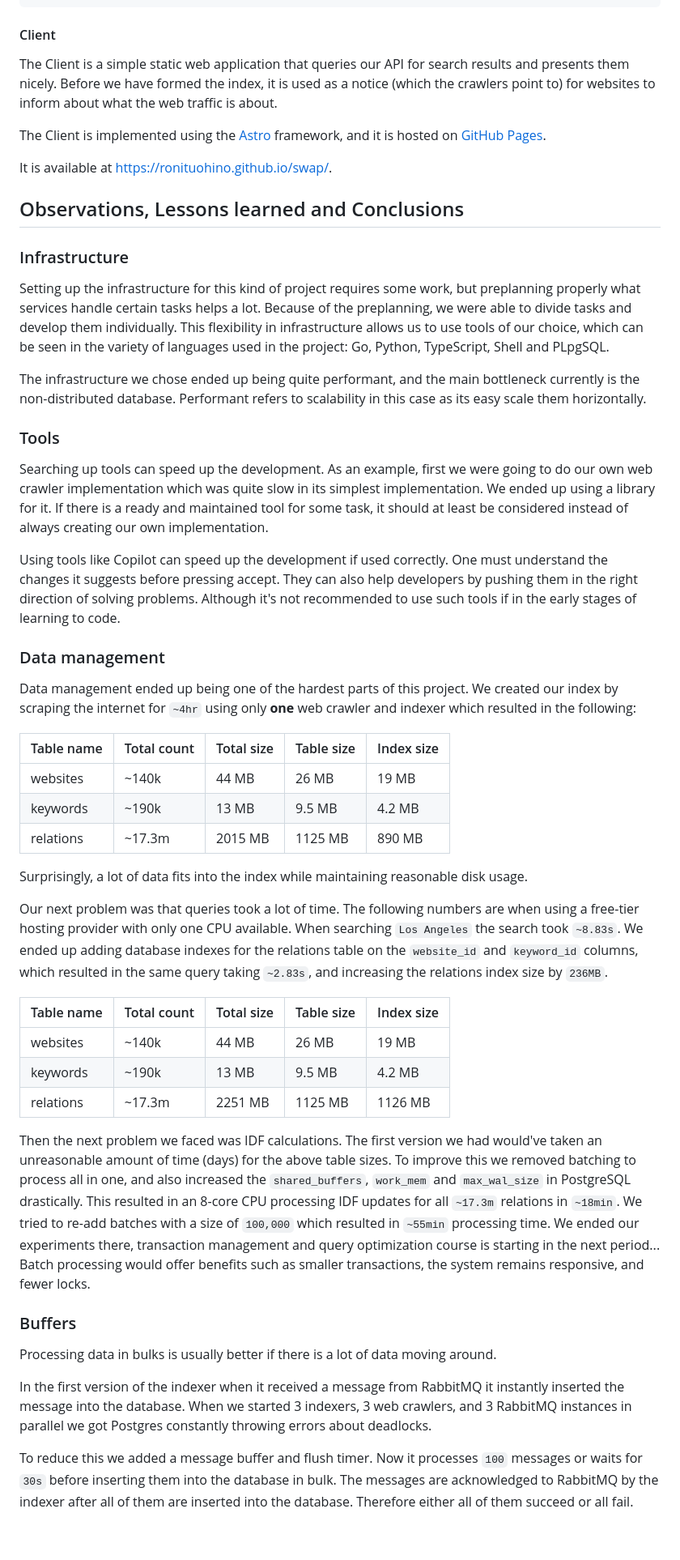
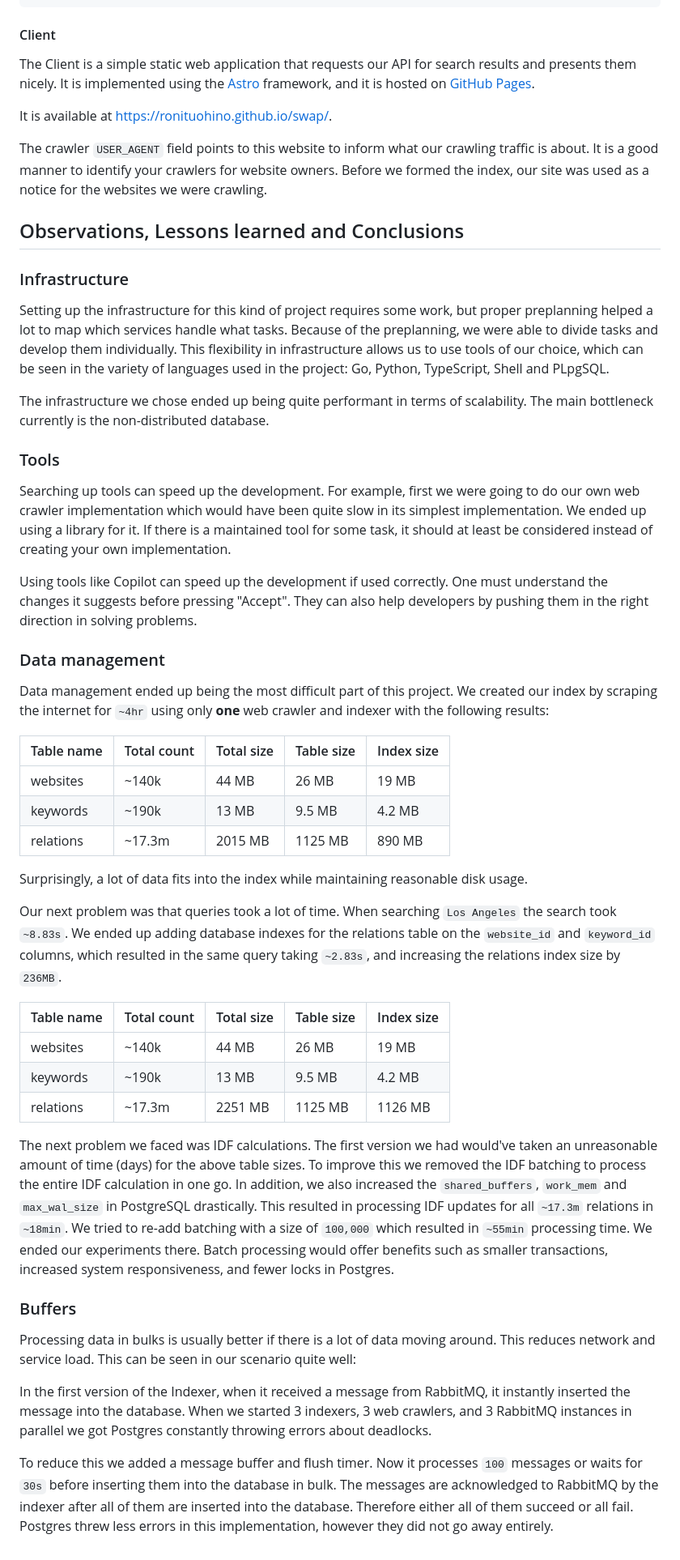
Before and after one commit to ronituohino/swap, a Markdown page: docs/architecture.md, the part around one of its changes. Shown at 81% size. Rendered like a GitHub page.

```diff
--- a/docs/architecture.md
+++ b/docs/architecture.md
@@ -189,29 +198,29 @@ It queries the Postgres database for search results and returns them as a JSON r
 
 #### Client
 
-The Client is a simple static web application that queries our API for search results and presents them nicely. Before we have formed the index, it is used as a notice (which the crawlers point to) for websites to inform about what the web traffic is about.
-
-The Client is implemented using the [Astro](https://astro.build/) framework, and it is hosted on [GitHub Pages](https://pages.github.com/).
+The Client is a simple static web application that requests our API for search results and presents them nicely. It is implemented using the [Astro](https://astro.build/) framework, and it is hosted on [GitHub Pages](https://pages.github.com/).
 
 It is available at https://ronituohino.github.io/swap/.
+
+The crawler `USER_AGENT` field points to this website to inform what our crawling traffic is about. It is a good manner to identify your crawlers for website owners. Before we formed the index, our site was used as a notice for the websites we were crawling.
 
 ## Observations, Lessons learned and Conclusions
 
 ### Infrastructure
 
-Setting up the infrastructure for this kind of project requires some work, but preplanning properly what services handle certain tasks helps a lot. Because of the preplanning, we were able to divide tasks and develop them individually. This flexibility in infrastructure allows us to use tools of our choice, which can be seen in the variety of languages used in the project: Go, Python, TypeScript, Shell and PLpgSQL.
+Setting up the infrastructure for this kind of project requires some work, but proper preplanning helped a lot to map which services handle what tasks. Because of the preplanning, we were able to divide tasks and develop them individually. This flexibility in infrastructure allows us to use tools of our choice, which can be seen in the variety of languages used in the project: Go, Python, TypeScript, Shell and PLpgSQL.
 
-The infrastructure we chose ended up being quite performant, and the main bottleneck currently is the non-distributed database. Performant refers to scalability in this case as its easy scale them horizontally.
+The infrastructure we chose ended up being quite performant in terms of scalability. The main bottleneck currently is the non-distributed database.
 
 ### Tools
 
-Searching up tools can speed up the development. As an example, first we were going to do our own web crawler implementation which was quite slow in its simplest implementation. We ended up using a library for it. If there is a ready and maintained tool for some task, it should at least be considered instead of always creating our own implementation.
+Searching up tools can speed up the development. For example, first we were going to do our own web crawler implementation which would have been quite slow in its simplest implementation. We ended up using a library for it. If there is a maintained tool for some task, it should at least be considered instead of creating your own implementation.
 
-Using tools like Copilot can speed up the development if used correctly. One must understand the changes it suggests before pressing accept. They can also help developers by pushing them in the right direction of solving problems. Although it's not recommended to use such tools if in the early stages of learning to code.
+Using tools like Copilot can speed up the development if used correctly. One must understand the changes it suggests before pressing "Accept". They can also help developers by pushing them in the right direction in solving problems.
 
 ### Data management
 
-Data management ended up being one of the hardest parts of this project. We created our index by scraping the internet for `~4hr` using only **one** web crawler and indexer which resulted in the following:
+Data management ended up being the most difficult part of this project. We created our index by scraping the internet for `~4hr` using only **one** web crawler and indexer with the following results:
 
 | Table name | Total count | Total size | Table size | Index size |
 | ---------- | ----------- | ---------- | ---------- | ---------- |
@@ -221,7 +230,7 @@ Data management ended up being one of the hardest parts of this project. We crea
 
 Surprisingly, a lot of data fits into the index while maintaining reasonable disk usage.
 
-Our next problem was that queries took a lot of time. The following numbers are when using a free-tier hosting provider with only one CPU available. When searching `Los Angeles` the search took `~8.83s`. We ended up adding database indexes for the relations table on the `website_id` and `keyword_id` columns, which resulted in the same query taking `~2.83s`, and increasing the relations index size by `236MB`.
+Our next problem was that queries took a lot of time. When searching `Los Angeles` the search took `~8.83s`. We ended up adding database indexes for the relations table on the `website_id` and `keyword_id` columns, which resulted in the same query taking `~2.83s`, and increasing the relations index size by `236MB`.
 
 | Table name | Total count | Total size | Table size | Index size |
 | ---------- | ----------- | ---------- | ---------- | ---------- |
@@ -229,12 +238,12 @@ Our next problem was that queries took a lot of time. The following numbers are
 | keywords   | ~190k       | 13 MB      | 9.5 MB     | 4.2 MB     |
 | relations  | ~17.3m      | 2251 MB    | 1125 MB    | 1126 MB    |
 
-Then the next problem we faced was IDF calculations. The first version we had would've taken an unreasonable amount of time (days) for the above table sizes. To improve this we removed batching to process all in one, and also increased the `shared_buffers`, `work_mem` and `max_wal_size` in PostgreSQL drastically. This resulted in an 8-core CPU processing IDF updates for all `~17.3m` relations in `~18min`. We tried to re-add batches with a size of `100,000` which resulted in `~55min` processing time. We ended our experiments there, transaction management and query optimization course is starting in the next period... Batch processing would offer benefits such as smaller transactions, the system remains responsive, and fewer locks.
+The next problem we faced was IDF calculations. The first version we had would've taken an unreasonable amount of time (days) for the above table sizes. To improve this we removed the IDF batching to process the entire IDF calculation in one go. In addition, we also increased the `shared_buffers`, `work_mem` and `max_wal_size` in PostgreSQL drastically. This resulted in processing IDF updates for all `~17.3m` relations in `~18min`. We tried to re-add batching with a size of `100,000` which resulted in `~55min` processing time. We ended our experiments there. Batch processing would offer benefits such as smaller transactions, increased system responsiveness, and fewer locks in Postgres.
 
 ### Buffers
 
-Processing data in bulks is usually better if there is a lot of data moving around.
+Processing data in bulks is usually better if there is a lot of data moving around. This reduces network and service load. This can be seen in our scenario quite well:
 
-In the first version of the indexer when it received a message from RabbitMQ it instantly inserted the message into the database. When we started 3 indexers, 3 web crawlers, and 3 RabbitMQ instances in parallel we got Postgres constantly throwing errors about deadlocks.
+In the first version of the Indexer, when it received a message from RabbitMQ, it instantly inserted the message into the database. When we started 3 indexers, 3 web crawlers, and 3 RabbitMQ instances in parallel we got Postgres constantly throwing errors about deadlocks.
 
-To reduce this we added a message buffer and flush timer. Now it processes `100` messages or waits for `30s` before inserting them into the database in bulk. The messages are acknowledged to RabbitMQ by the indexer after all of them are inserted into the database. Therefore either all of them succeed or all fail.
+To reduce this we added a message buffer and flush timer. Now it processes `100` messages or waits for `30s` before inserting them into the database in bulk. The messages are acknowledged to RabbitMQ by the indexer after all of them are inserted into the database. Therefore either all of them succeed or all fail. Postgres threw less errors in this implementation, however they did not go away entirely.
```
Also changed, not shown: other parts of docs/architecture.md (+39 -30 lines).
